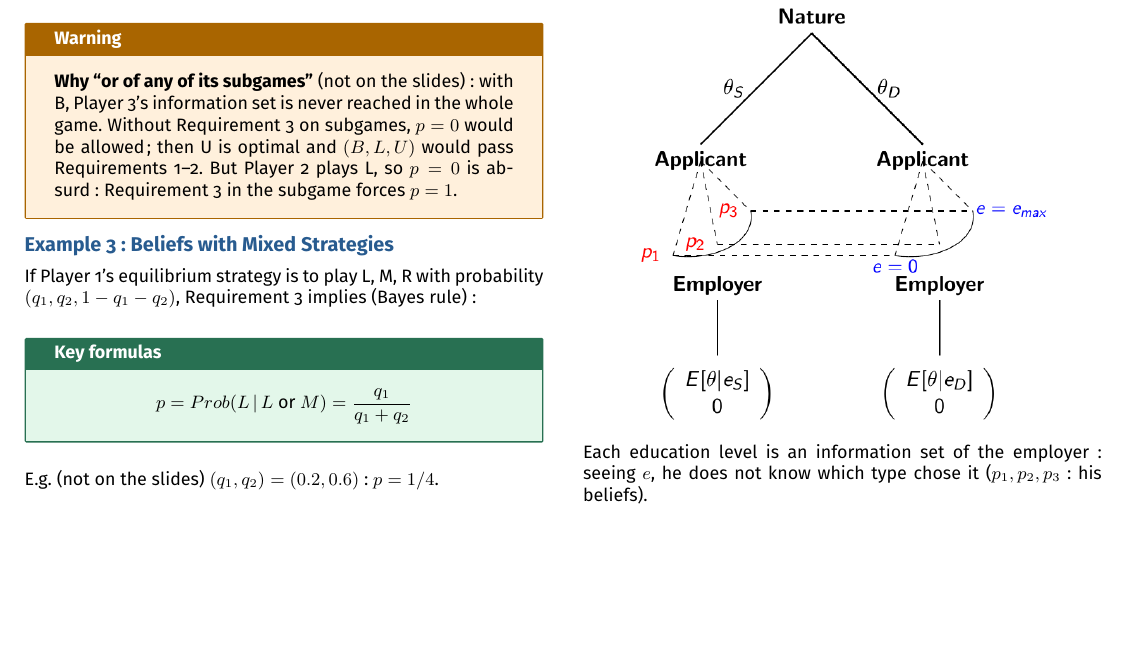
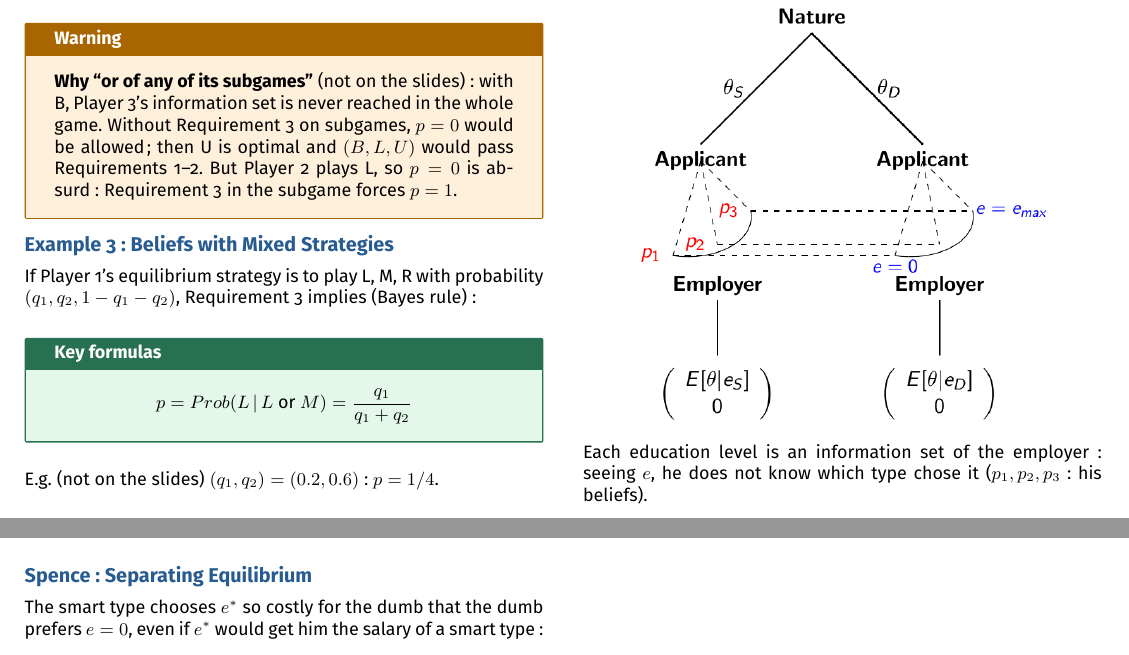
Before and after one commit to AlphaXT38G/notes_ba5, a LaTeX document (gametheory/week/week07.tex): part of page 2 of 2 before the commit and two parts of pages 2 and 3 of 3 after it, the two joined at a grey line, cut so that both start at the same text, the shorter picture padded with empty space. Compiled offline with pdfLaTeX.

Commit message:
feat(gametheory-week07): add the section on Spence: Separating Equilibrium

```diff
--- a/gametheory/week/week07.tex
+++ b/gametheory/week/week07.tex
@@ -609,6 +609,14 @@
 
 
 
+%=========================================================
+\section{Spence: Separating Equilibrium}
+
+
+The smart type chooses $e^*$ so costly for the dumb that the dumb prefers $e = 0$, even if
+$e^*$ would get him the salary of a smart type:
+
+
 
 
 
```
